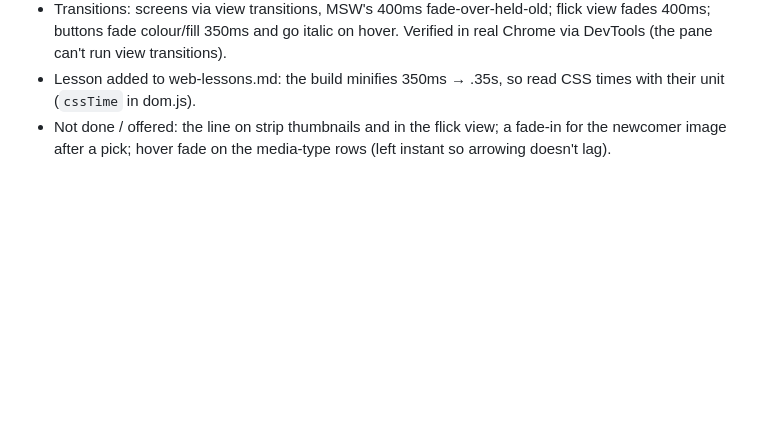
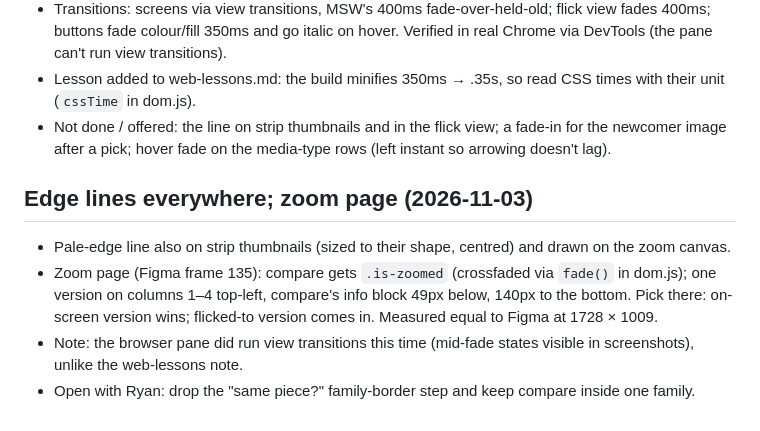
Before and after one commit to ryanjhabib/entp4332, a Markdown page: export-cleaner/build-log.md, the part around the change. GitHub-like rendering; blank space fills up the shorter version.

Commit message:
Record the edge lines and zoom page
Co-Authored-By: Claude Opus 5.5 <noreply@anthropic.com>

```diff
--- a/export-cleaner/build-log.md
+++ b/export-cleaner/build-log.md
@@ -513,3 +513,10 @@ DINOv2 small on the cases that matter: same poster across layouts 0.87–0.95; d
 - Transitions: screens via view transitions, MSW's 400ms fade-over-held-old; flick view fades 400ms; buttons fade colour/fill 350ms and go italic on hover. Verified in real Chrome via DevTools (the pane can't run view transitions).
 - Lesson added to web-lessons.md: the build minifies 350ms → .35s, so read CSS times with their unit (`cssTime` in dom.js).
 - Not done / offered: the line on strip thumbnails and in the flick view; a fade-in for the newcomer image after a pick; hover fade on the media-type rows (left instant so arrowing doesn't lag).
+
+## Edge lines everywhere; zoom page (2026-11-03)
+
+- Pale-edge line also on strip thumbnails (sized to their shape, centred) and drawn on the zoom canvas.
+- Zoom page (Figma frame 135): compare gets `.is-zoomed` (crossfaded via `fade()` in dom.js); one version on columns 1–4 top-left, compare's info block 49px below, 140px to the bottom. Pick there: on-screen version wins; flicked-to version comes in. Measured equal to Figma at 1728 × 1009.
+- Note: the browser pane did run view transitions this time (mid-fade states visible in screenshots), unlike the web-lessons note.
+- Open with Ryan: drop the "same piece?" family-border step and keep compare inside one family.
```
